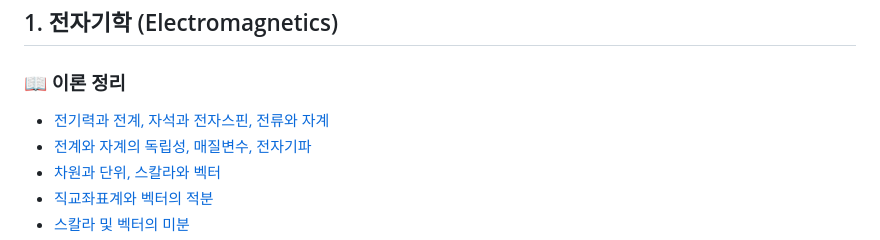
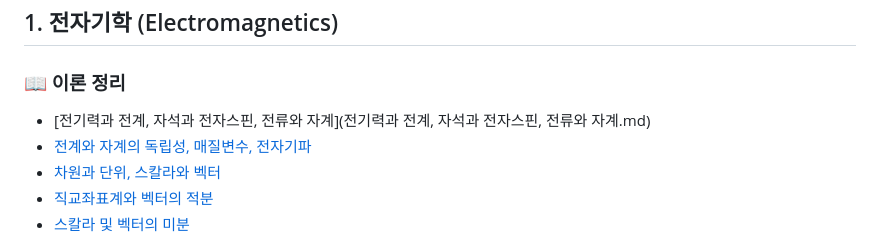
Before and after one commit to yuseongil034/2-2_Major-Subjects, a Markdown page: README.md, the part around the change. GitHub-like rendering.

```diff
--- a/README.md
+++ b/README.md
@@ -13,7 +13,7 @@
 ## 1. 전자기학 (Electromagnetics)
 
 ### 📖 이론 정리
-- [전기력과 전계, 자석과 전자스핀, 전류와 자계](electromagnetics/electric_magnetic_basics.md)
+- [전기력과 전계, 자석과 전자스핀, 전류와 자계](전기력과 전계, 자석과 전자스핀, 전류와 자계.md)
 - [전계와 자계의 독립성, 매질변수, 전자기파](electromagnetics/field_independence.md)
 - [차원과 단위, 스칼라와 벡터](electromagnetics/dimensions_vectors.md)
 - [직교좌표계와 벡터의 적분](electromagnetics/coordinate_integration.md)
```
